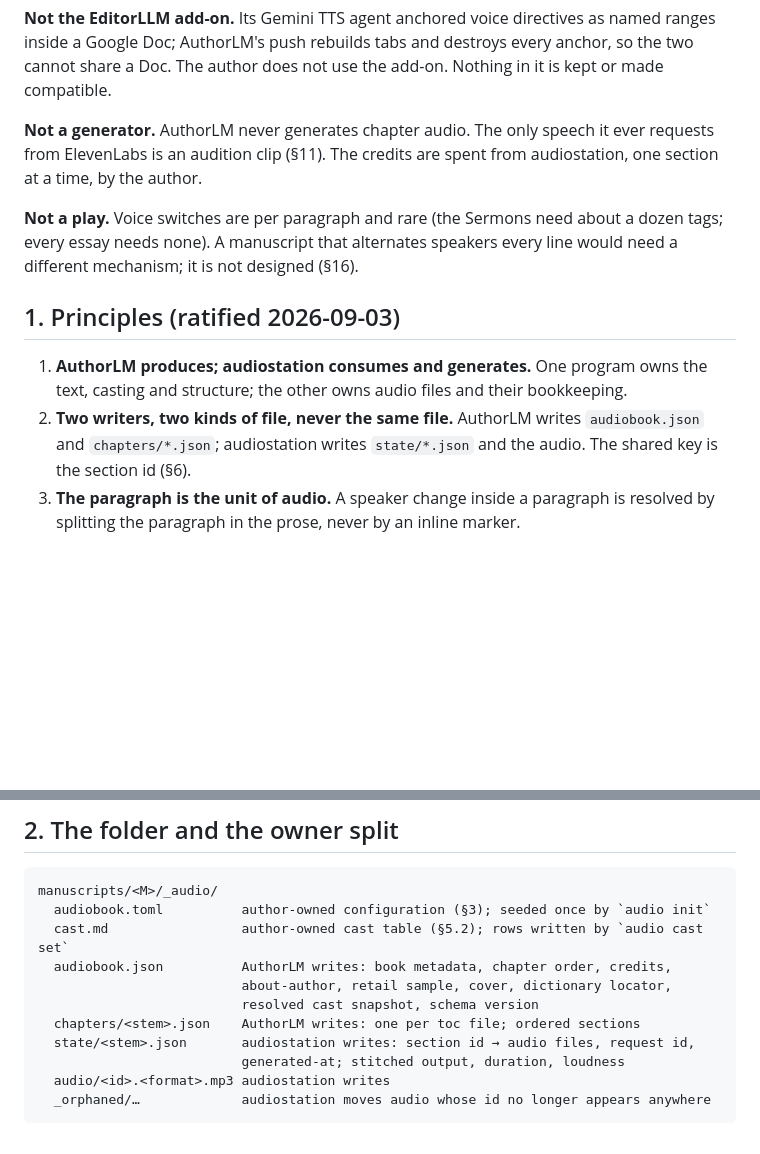
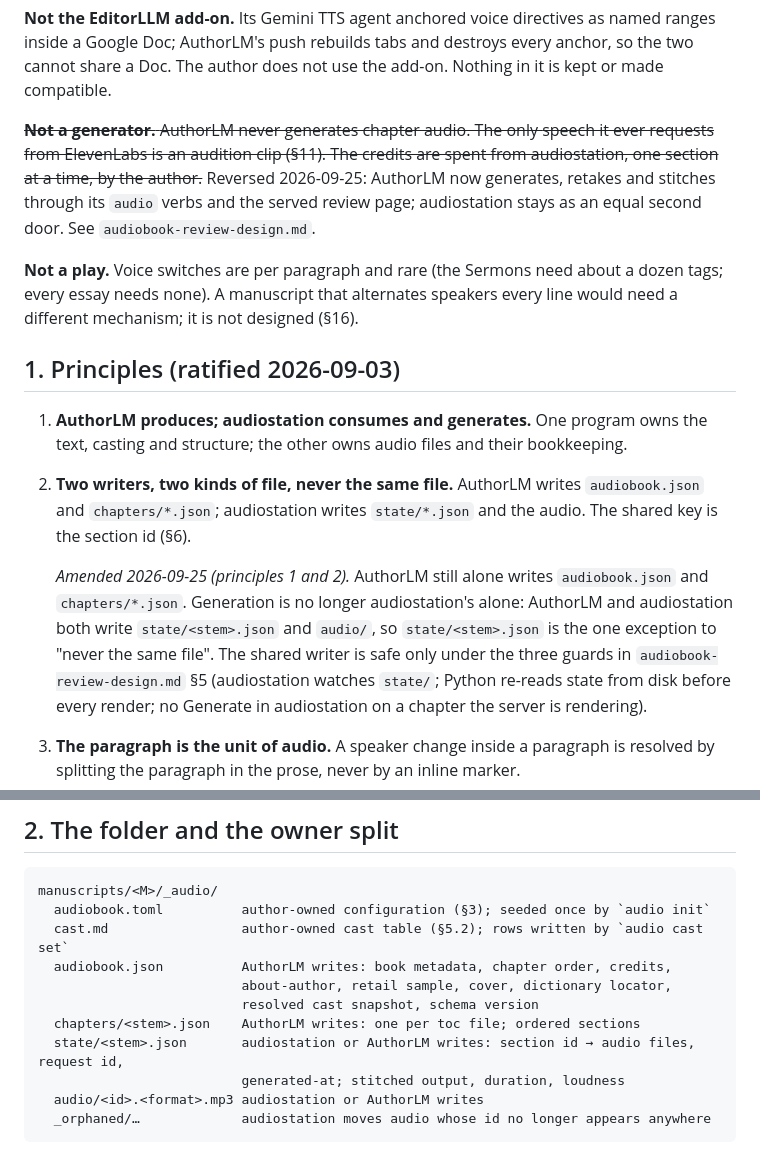
Before and after one commit to nagarkar/authorllm, a Markdown page: authorlm/docs/audiobook-pipeline-design.md, 2 parts joined by grey strips. Drawn GitHub-style; blank space fills up the shorter version.

Commit message:
[codeteamlm] The ratified pipeline design still states as current principles that Aut
Lens: design

CodeTeamLM-Run: 2026-10-03-authorllm-design-090956-b692

````diff
--- a/authorlm/docs/audiobook-pipeline-design.md
+++ b/authorlm/docs/audiobook-pipeline-design.md
@@ -37,9 +37,12 @@ directives as named ranges inside a Google Doc; AuthorLM's push rebuilds
 tabs and destroys every anchor, so the two cannot share a Doc. The author
 does not use the add-on. Nothing in it is kept or made compatible.
 
-**Not a generator.** AuthorLM never generates chapter audio. The only
+~~**Not a generator.** AuthorLM never generates chapter audio. The only
 speech it ever requests from ElevenLabs is an audition clip (§11). The
-credits are spent from audiostation, one section at a time, by the author.
+credits are spent from audiostation, one section at a time, by the author.~~
+Reversed 2026-09-25: AuthorLM now generates, retakes and stitches through
+its `audio` verbs and the served review page; audiostation stays as an
+equal second door. See `audiobook-review-design.md`.
 
 **Not a play.** Voice switches are per paragraph and rare (the Sermons need
 about a dozen tags; every essay needs none). A manuscript that alternates
@@ -54,6 +57,15 @@ speakers every line would need a different mechanism; it is not designed
 2. **Two writers, two kinds of file, never the same file.** AuthorLM
    writes `audiobook.json` and `chapters/*.json`; audiostation writes
    `state/*.json` and the audio. The shared key is the section id (§6).
+
+   *Amended 2026-09-25 (principles 1 and 2).* AuthorLM still alone writes
+   `audiobook.json` and `chapters/*.json`. Generation is no longer
+   audiostation's alone: AuthorLM and audiostation both write
+   `state/<stem>.json` and `audio/`, so `state/<stem>.json` is the one
+   exception to "never the same file". The shared writer is safe only
+   under the three guards in `audiobook-review-design.md` §5 (audiostation
+   watches `state/`; Python re-reads state from disk before every render;
+   no Generate in audiostation on a chapter the server is rendering).
 3. **The paragraph is the unit of audio.** A speaker change inside a
    paragraph is resolved by splitting the paragraph in the prose, never by
    an inline marker.
@@ -93,9 +105,9 @@ manuscripts/<M>/_audio/
                           about-author, retail sample, cover, dictionary locator,
                           resolved cast snapshot, schema version
   chapters/<stem>.json    AuthorLM writes: one per toc file; ordered sections
-  state/<stem>.json       audiostation writes: section id → audio files, request id,
+  state/<stem>.json       audiostation or AuthorLM writes: section id → audio files, request id,
                           generated-at; stitched output, duration, loudness
-  audio/<id>.<format>.mp3 audiostation writes
+  audio/<id>.<format>.mp3 audiostation or AuthorLM writes
   _orphaned/…             audiostation moves audio whose id no longer appears anywhere
 ```
 
````
Also changed, not shown: authorlm/docs/audiobook-review-design.md (+4 -4 lines).
